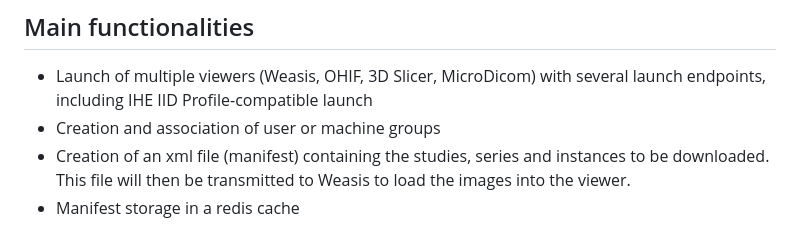
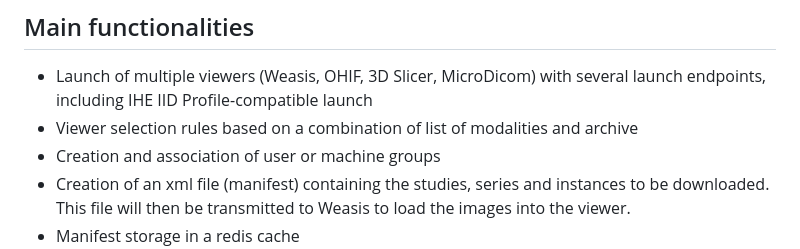
Before and after one commit to nroduit/viewer-hub, a Markdown page: README.md, the part around the change. Rendered like a GitHub page.

Commit message:
feat: add feature main functionalities

```diff
--- a/README.md
+++ b/README.md
@@ -12,6 +12,7 @@ https://weasis.org/en/viewer-hub/index.html
 
 ## Main functionalities
 - Launch of multiple viewers (Weasis, OHIF, 3D Slicer, MicroDicom) with several launch endpoints, including IHE IID Profile-compatible launch
+- Viewer selection rules based on a combination of list of modalities and archive
 - Creation and association of user or machine groups
 - Creation of an xml file (manifest) containing the studies, series and instances to be downloaded. This file will then be transmitted to Weasis to load the images into the viewer.
 - Manifest storage in a redis cache
```
